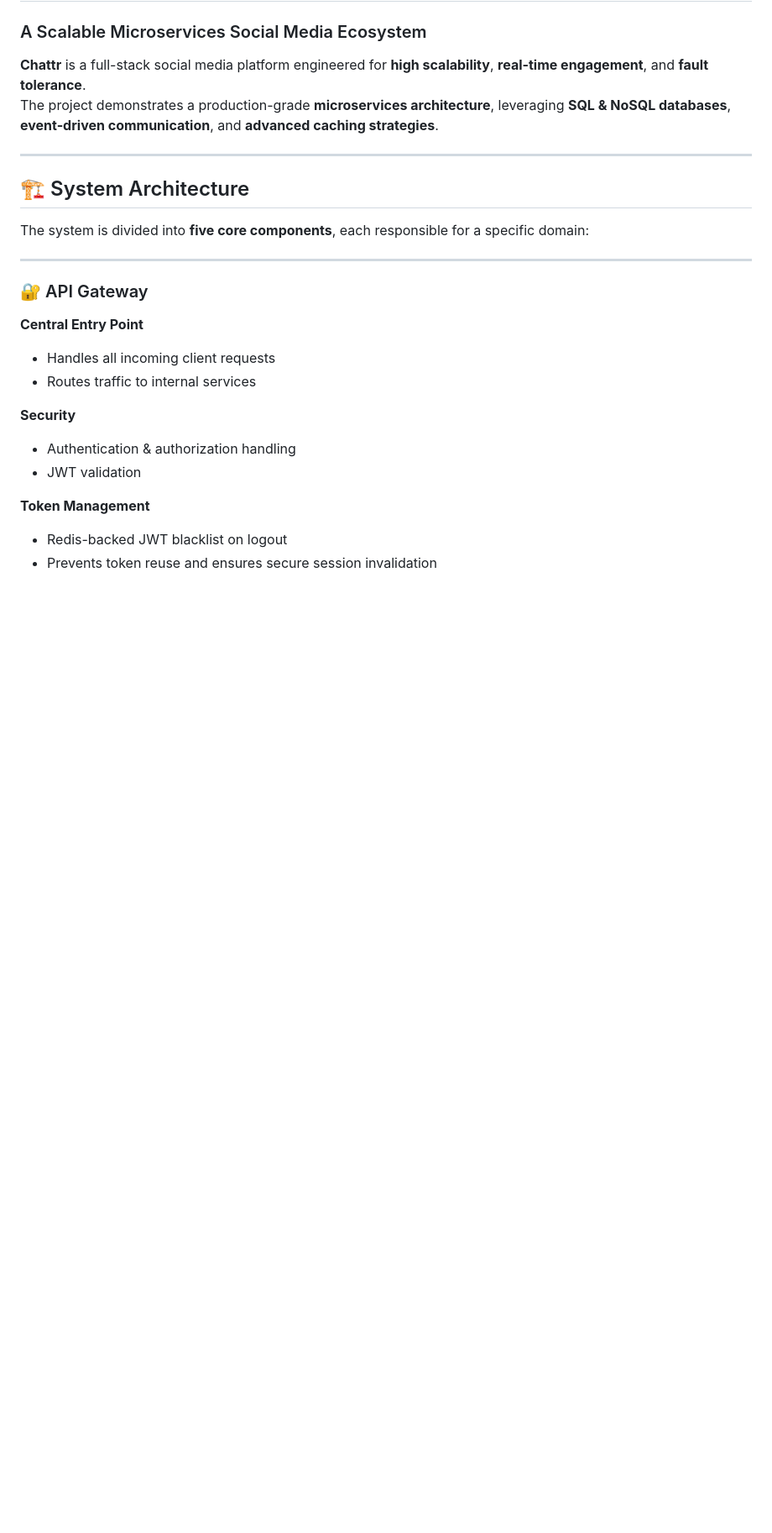
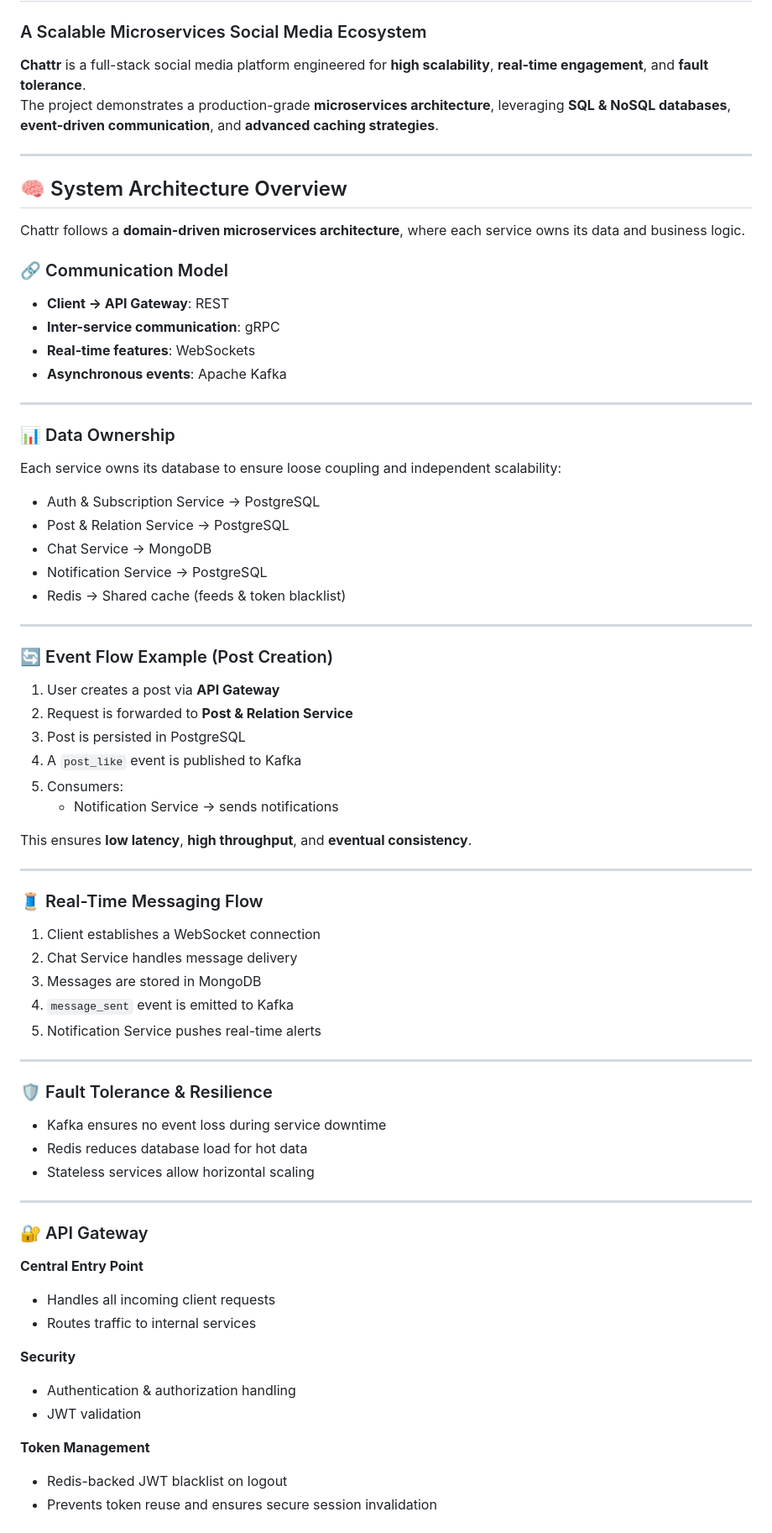
Before and after one commit to Ansalps/Chattr, a Markdown page: README.md, the part around the change. Shown at 84% size. Rendered like a GitHub page; blank space fills up the shorter version.

Commit message:
Enhance README with system architecture details
Expanded the README to provide a detailed overview of the system architecture, including communication models, data ownership, event flow examples, real-time messaging flow, and fault tolerance strategies.

```diff
--- a/README.md
+++ b/README.md
@@ -6,9 +6,57 @@ The project demonstrates a production-grade **microservices architecture**, leve
 
 ---
 
-## 🏗 System Architecture
+## 🧠 System Architecture Overview
 
-The system is divided into **five core components**, each responsible for a specific domain:
+Chattr follows a **domain-driven microservices architecture**, where each service owns its data and business logic.
+
+### 🔗 Communication Model
+- **Client → API Gateway**: REST
+- **Inter-service communication**: gRPC
+- **Real-time features**: WebSockets
+- **Asynchronous events**: Apache Kafka
+
+---
+
+### 📊 Data Ownership
+Each service owns its database to ensure loose coupling and independent scalability:
+
+- Auth & Subscription Service → PostgreSQL
+- Post & Relation Service → PostgreSQL
+- Chat Service → MongoDB
+- Notification Service → PostgreSQL
+- Redis → Shared cache (feeds & token blacklist)
+
+---
+
+### 🔄 Event Flow Example (Post Creation)
+
+1. User creates a post via **API Gateway**
+2. Request is forwarded to **Post & Relation Service**
+3. Post is persisted in PostgreSQL
+4. A `post_like` event is published to Kafka
+5. Consumers:
+   - Notification Service → sends notifications
+
+This ensures **low latency**, **high throughput**, and **eventual consistency**.
+
+---
+
+### 🧵 Real-Time Messaging Flow
+
+1. Client establishes a WebSocket connection
+2. Chat Service handles message delivery
+3. Messages are stored in MongoDB
+4. `message_sent` event is emitted to Kafka
+5. Notification Service pushes real-time alerts
+
+---
+
+### 🛡 Fault Tolerance & Resilience
+- Kafka ensures no event loss during service downtime
+- Redis reduces database load for hot data
+- Stateless services allow horizontal scaling
+
 
 ---
 
```
